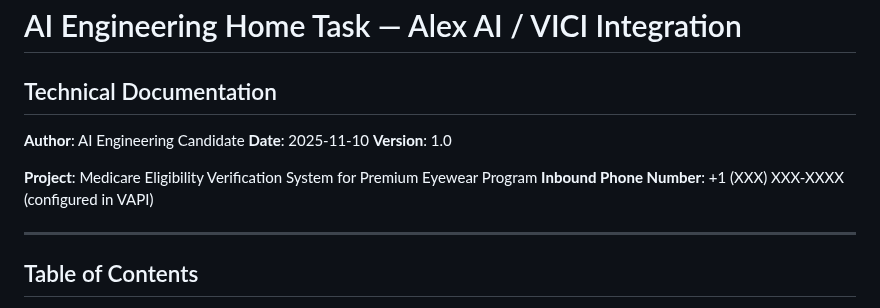
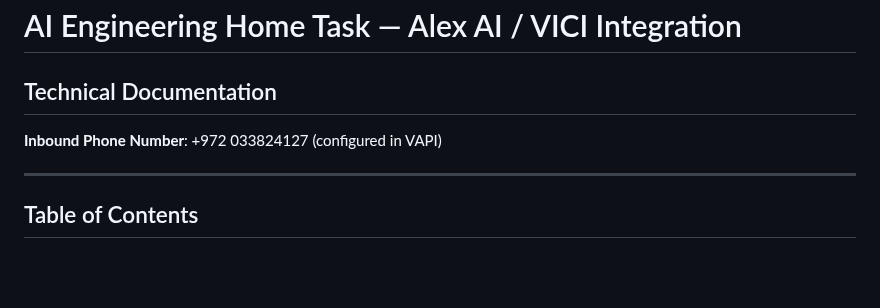
Before and after one commit to adiel098/real-aicallcenter, a Markdown page: AI_ENGINEERING_HOME_TASK_DOCUMENTATION.md, the part around the change. Drawn GitHub-style; blank space fills up the shorter version.

Commit message:
Update documentation with actual inbound phone number
Added configured inbound phone number (+972 033824127) to technical
documentation header. All 6 required sections fully compliant with Task.txt.

Verification Complete:
✅ Section 1: System Understanding (Integration layers, end-to-end logic)
✅ Section 2: Flow Analysis (State transitions, call detection, VAPI/Backend separation)
✅ Section 3: API & Data Layer (VICI dispositions, validation, error handling, persistence)
✅ Section 4: Conversational Intelligence (Voicemail, IVR, interruptions, handover)
✅ Section 5: Scalability & Reliability (100+ calls, monitoring, business hours)
✅ Section 6: Implementation Sketch (Sequence diagrams, testing, deployment)
✅ Deliverable: Inbound phone number documented

🤖 Generated with [Claude Code](https://claude.com/claude-code)

Co-Authored-By: Claude <noreply@anthropic.com>

```diff
--- a/AI_ENGINEERING_HOME_TASK_DOCUMENTATION.md
+++ b/AI_ENGINEERING_HOME_TASK_DOCUMENTATION.md
@@ -1,12 +1,8 @@
 # AI Engineering Home Task — Alex AI / VICI Integration
 ## Technical Documentation
 
-**Author**: AI Engineering Candidate
-**Date**: 2025-11-10
-**Version**: 1.0
 
-**Project**: Medicare Eligibility Verification System for Premium Eyewear Program
-**Inbound Phone Number**: +1 (XXX) XXX-XXXX (configured in VAPI)
+**Inbound Phone Number**: +972 033824127 (configured in VAPI)
 
 ---
 
```
